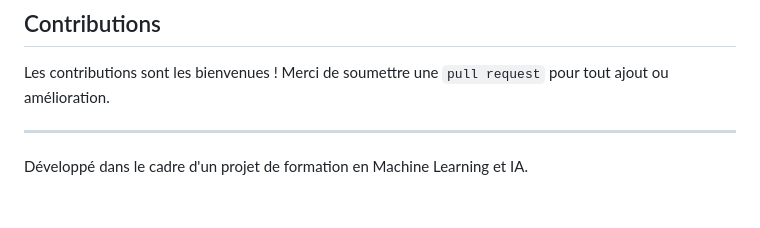
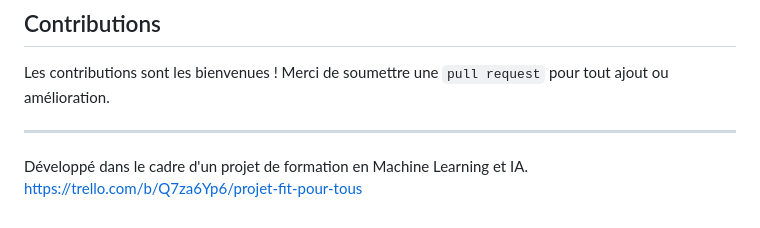
Before and after one commit to ArthurRoyer/OpenFoodFacts_Analysis, a Markdown page: README.md, the part around the change. GitHub-like rendering.

Commit message:
Update README.md
Ajout du Trello

```diff
--- a/README.md
+++ b/README.md
@@ -116,3 +116,4 @@ Les contributions sont les bienvenues ! Merci de soumettre une `pull request` po
 ---
 
 Développé dans le cadre d'un projet de formation en Machine Learning et IA.
+https://trello.com/b/Q7za6Yp6/projet-fit-pour-tous
```
